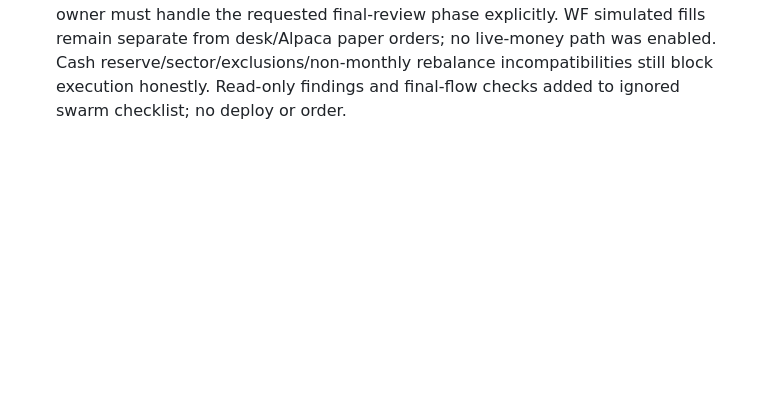
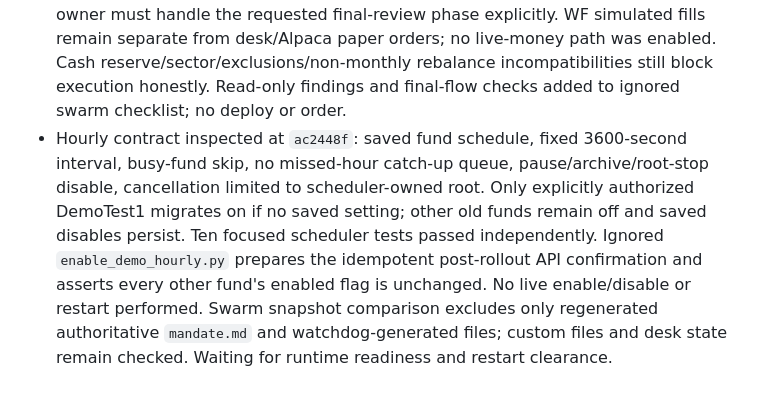
Before and after one commit to mayank-jain632/aws-ai-hackathon, a Markdown page: hub/status/kushagra.md, the part around the change. Rendered like a GitHub page; blank space fills up the shorter version.

Commit message:
Lane 5: verify hourly contract and prepare explicit DemoTest1 enable

```diff
--- a/hub/status/kushagra.md
+++ b/hub/status/kushagra.md
@@ -81,3 +81,4 @@ Updated 2026-10-23 by Codex
 - Read-only live preflight: DemoTest1 `8789dfb8011d462b` has root plus two actual research workers running. Corrected after inspecting the saved mandate: `trading_allowed=true`, `approval_required=false`, execution policy uninitialized, stop on, zero orders. This differs from the intended no-trading/pending-approval demo scope and must be aligned by the mandate owner before unattended operation; no mutation was made. Current hosted runtime has no persistent hourly scheduler/thread-read/wait tools yet; current worker load marks a previously running worker stopped, so restart persistence must be verified on the new implementation rather than inferred from file persistence.
 - Existing writable EBS mount `/app/.local` can hold scheduler state in the same single container. Verification checklist is ignored `.local/hosting/swarm-deployment-checklist.json`: scoped thread reads/role restrictions, waits yielding slots, root continuation, hourly next-due and overlap control, pause/archive behavior and restart durability. No live jobs/schedules created for this preflight; no deploy/restart performed.
 - Full-workflow contract audit for the new supervisor release: existing execution consumes server-frozen target weights/rationale/memo references, not arbitrary Python files. Markdown can explain that registered strategy but is not a new executable adapter. Current gates require independent adversarial APPROVE, current WF PASS, applicable human approval and stop clearance; a separately enforced post-backtest final-review timestamp does not exist yet. Prompt/workflow owner must handle the requested final-review phase explicitly. WF simulated fills remain separate from desk/Alpaca paper orders; no live-money path was enabled. Cash reserve/sector/exclusions/non-monthly rebalance incompatibilities still block execution honestly. Read-only findings and final-flow checks added to ignored swarm checklist; no deploy or order.
+- Hourly contract inspected at `ac2448f`: saved fund schedule, fixed 3600-second interval, busy-fund skip, no missed-hour catch-up queue, pause/archive/root-stop disable, cancellation limited to scheduler-owned root. Only explicitly authorized DemoTest1 migrates on if no saved setting; other old funds remain off and saved disables persist. Ten focused scheduler tests passed independently. Ignored `enable_demo_hourly.py` prepares the idempotent post-rollout API confirmation and asserts every other fund's enabled flag is unchanged. No live enable/disable or restart performed. Swarm snapshot comparison excludes only regenerated authoritative `mandate.md` and watchdog-generated files; custom files and desk state remain checked. Waiting for runtime readiness and restart clearance.
```
